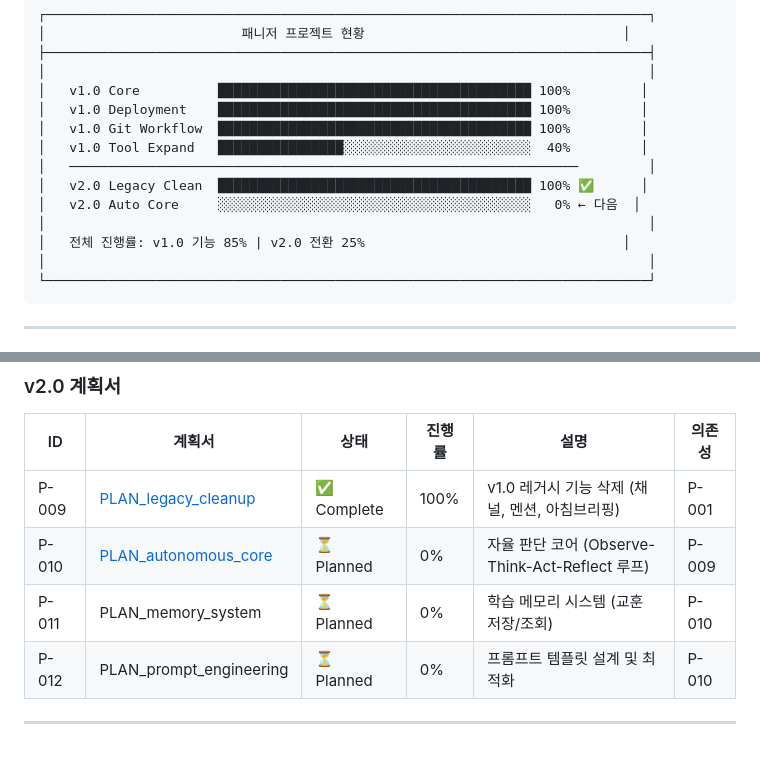
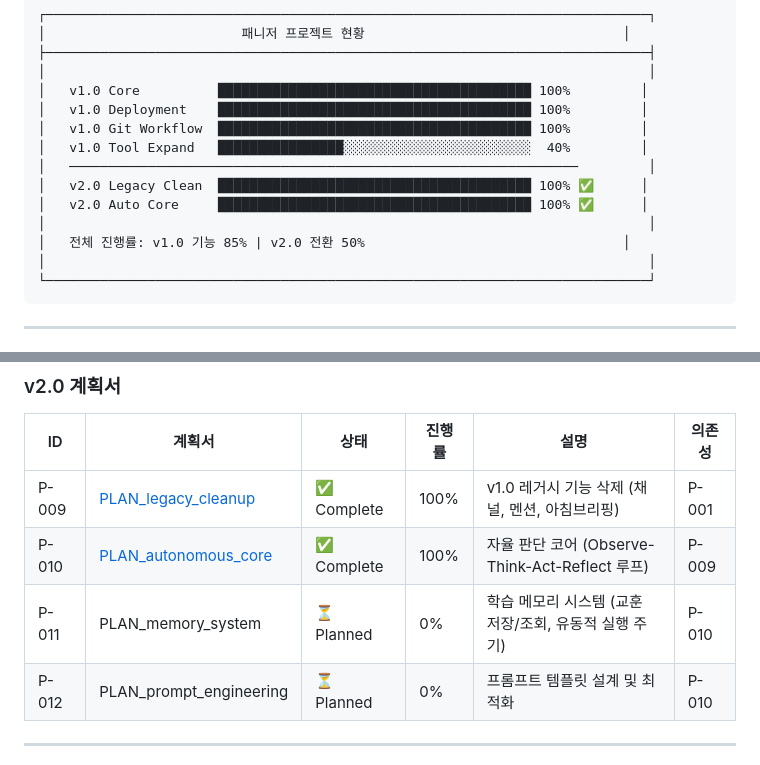
Before and after one commit to j5hjun/panager, a Markdown page: docs/plans/PLAN_master.md, 2 parts joined by grey strips. Rendered like a GitHub page.

Commit message:
docs: 마스터 계획서에 P-010 완료 반영

````diff
--- a/docs/plans/PLAN_master.md
+++ b/docs/plans/PLAN_master.md
@@ -135,9 +135,9 @@
 │   v1.0 Tool Expand   ████████████████░░░░░░░░░░░░░░░░░░░░░░░░  40%         │
 │   ─────────────────────────────────────────────────────────────────         │
 │   v2.0 Legacy Clean  ████████████████████████████████████████ 100% ✅      │
-│   v2.0 Auto Core     ░░░░░░░░░░░░░░░░░░░░░░░░░░░░░░░░░░░░░░░░   0% ← 다음  │
+│   v2.0 Auto Core     ████████████████████████████████████████ 100% ✅      │
 │                                                                             │
-│   전체 진행률: v1.0 기능 85% | v2.0 전환 25%                                 │
+│   전체 진행률: v1.0 기능 85% | v2.0 전환 50%                                 │
 │                                                                             │
 └─────────────────────────────────────────────────────────────────────────────┘
 ```
@@ -232,8 +232,8 @@
 | ID | 계획서 | 상태 | 진행률 | 설명 | 의존성 |
 |----|--------|------|--------|------|--------|
 | P-009 | [PLAN_legacy_cleanup](./PLAN_legacy_cleanup.md) | ✅ Complete | 100% | v1.0 레거시 기능 삭제 (채널, 멘션, 아침브리핑) | P-001 |
-| P-010 | [PLAN_autonomous_core](./PLAN_autonomous_core.md) | ⏳ Planned | 0% | 자율 판단 코어 (Observe-Think-Act-Reflect 루프) | P-009 |
-| P-011 | PLAN_memory_system | ⏳ Planned | 0% | 학습 메모리 시스템 (교훈 저장/조회) | P-010 |
+| P-010 | [PLAN_autonomous_core](./PLAN_autonomous_core.md) | ✅ Complete | 100% | 자율 판단 코어 (Observe-Think-Act-Reflect 루프) | P-009 |
+| P-011 | PLAN_memory_system | ⏳ Planned | 0% | 학습 메모리 시스템 (교훈 저장/조회, 유동적 실행 주기) | P-010 |
 | P-012 | PLAN_prompt_engineering | ⏳ Planned | 0% | 프롬프트 템플릿 설계 및 최적화 | P-010 |
 
 ---
````
